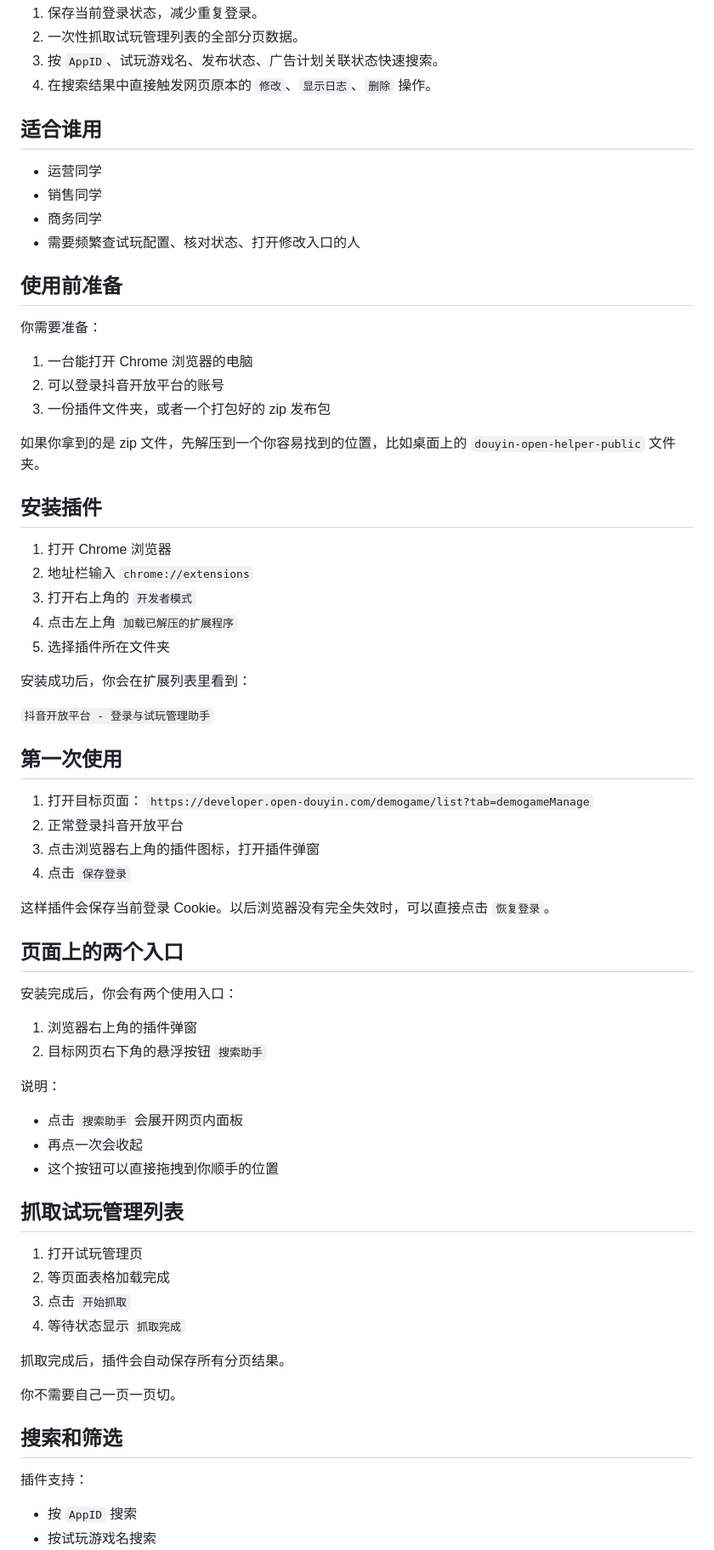
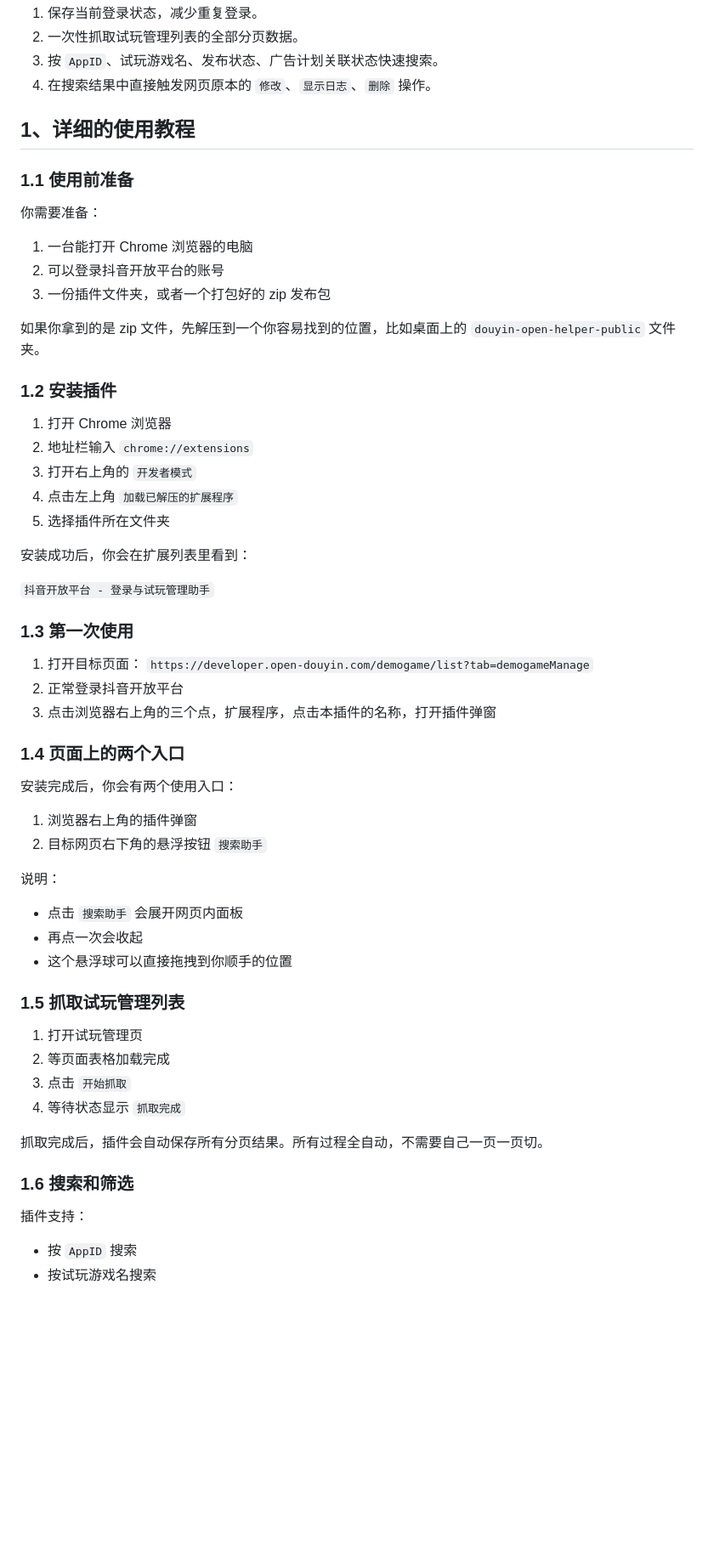
Before and after one commit to Yukiii-2ep0tas/douyin_AD_trialplay_search_plugin, a Markdown page: README.md, the part around one of its changes. Shown at 85% size. GitHub-like rendering; blank space fills up the shorter version.

Commit message:
Revise README details
Updated README sections for clarity and organization.

```diff
--- a/README.md
+++ b/README.md
@@ -26,14 +27,9 @@
 3. 按 `AppID`、试玩游戏名、发布状态、广告计划关联状态快速搜索。
 4. 在搜索结果中直接触发网页原本的 `修改`、`显示日志`、`删除` 操作。
 
-## 适合谁用
+## 1、详细的使用教程
 
-- 运营同学
-- 销售同学
-- 商务同学
-- 需要频繁查试玩配置、核对状态、打开修改入口的人
-
-## 使用前准备
+### 1.1 使用前准备
 
 你需要准备：
 
@@ -43,7 +39,7 @@
 
 如果你拿到的是 zip 文件，先解压到一个你容易找到的位置，比如桌面上的 `douyin-open-helper-public` 文件夹。
 
-## 安装插件
+### 1.2 安装插件
 
 1. 打开 Chrome 浏览器
 2. 地址栏输入 `chrome://extensions`
@@ -55,17 +51,14 @@
 
 `抖音开放平台 - 登录与试玩管理助手`
 
-## 第一次使用
+### 1.3 第一次使用
 
 1. 打开目标页面：
    `https://developer.open-douyin.com/demogame/list?tab=demogameManage`
 2. 正常登录抖音开放平台
-3. 点击浏览器右上角的插件图标，打开插件弹窗
-4. 点击 `保存登录`
+3. 点击浏览器右上角的三个点，扩展程序，点击本插件的名称，打开插件弹窗
 
-这样插件会保存当前登录 Cookie。以后浏览器没有完全失效时，可以直接点击 `恢复登录`。
-
-## 页面上的两个入口
+### 1.4 页面上的两个入口
 
 安装完成后，你会有两个使用入口：
 
@@ -76,20 +69,18 @@
 
 - 点击 `搜索助手` 会展开网页内面板
 - 再点一次会收起
-- 这个按钮可以直接拖拽到你顺手的位置
+- 这个悬浮球可以直接拖拽到你顺手的位置
 
-## 抓取试玩管理列表
+### 1.5 抓取试玩管理列表
 
 1. 打开试玩管理页
 2. 等页面表格加载完成
 3. 点击 `开始抓取`
 4. 等待状态显示 `抓取完成`
 
-抓取完成后，插件会自动保存所有分页结果。
+抓取完成后，插件会自动保存所有分页结果。所有过程全自动，不需要自己一页一页切。
 
-你不需要自己一页一页切。
-
-## 搜索和筛选
+### 1.6 搜索和筛选
 
 插件支持：
 
```
Also changed, not shown: other parts of README.md (+14 -35 lines).
